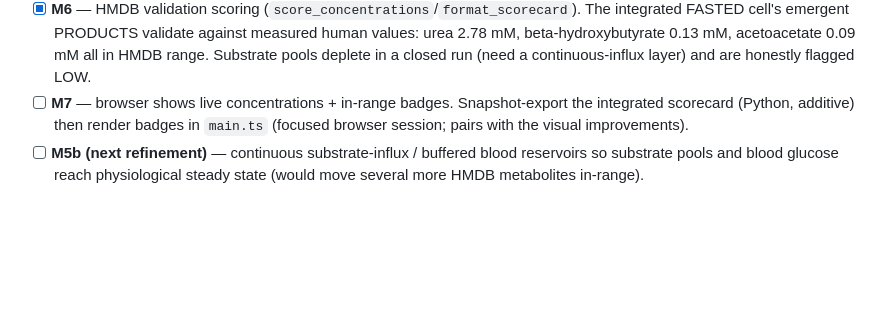
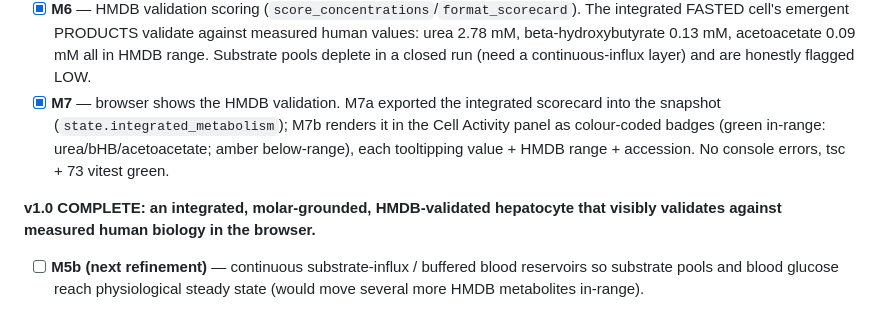
Before and after one commit to veliatees/Cell, a Markdown page: docs/11-engine-build-backlog.md, the part around the change. Drawn GitHub-style; blank space fills up the shorter version.

Commit message:
docs: v1.0 COMPLETE -- integrated, molar-grounded, HMDB-validated hepatocyte, visualized in-browser (M1-M7)

```diff
--- a/docs/11-engine-build-backlog.md
+++ b/docs/11-engine-build-backlog.md
@@ -104,9 +104,14 @@ Tracking the re-architecture from "normalized/qualitative" to a real-units model
   values: urea 2.78 mM, beta-hydroxybutyrate 0.13 mM, acetoacetate 0.09 mM all in
   HMDB range. Substrate pools deplete in a closed run (need a continuous-influx
   layer) and are honestly flagged LOW.
-- [ ] **M7** — browser shows live concentrations + in-range badges. Snapshot-export
-  the integrated scorecard (Python, additive) then render badges in `main.ts`
-  (focused browser session; pairs with the visual improvements).
+- [x] **M7** — browser shows the HMDB validation. M7a exported the integrated
+  scorecard into the snapshot (`state.integrated_metabolism`); M7b renders it in the
+  Cell Activity panel as colour-coded badges (green in-range: urea/bHB/acetoacetate;
+  amber below-range), each tooltipping value + HMDB range + accession. No console
+  errors, tsc + 73 vitest green.
+
+**v1.0 COMPLETE: an integrated, molar-grounded, HMDB-validated hepatocyte that
+visibly validates against measured human biology in the browser.**
 - [ ] **M5b (next refinement)** — continuous substrate-influx / buffered blood
   reservoirs so substrate pools and blood glucose reach physiological steady state
   (would move several more HMDB metabolites in-range).
```
